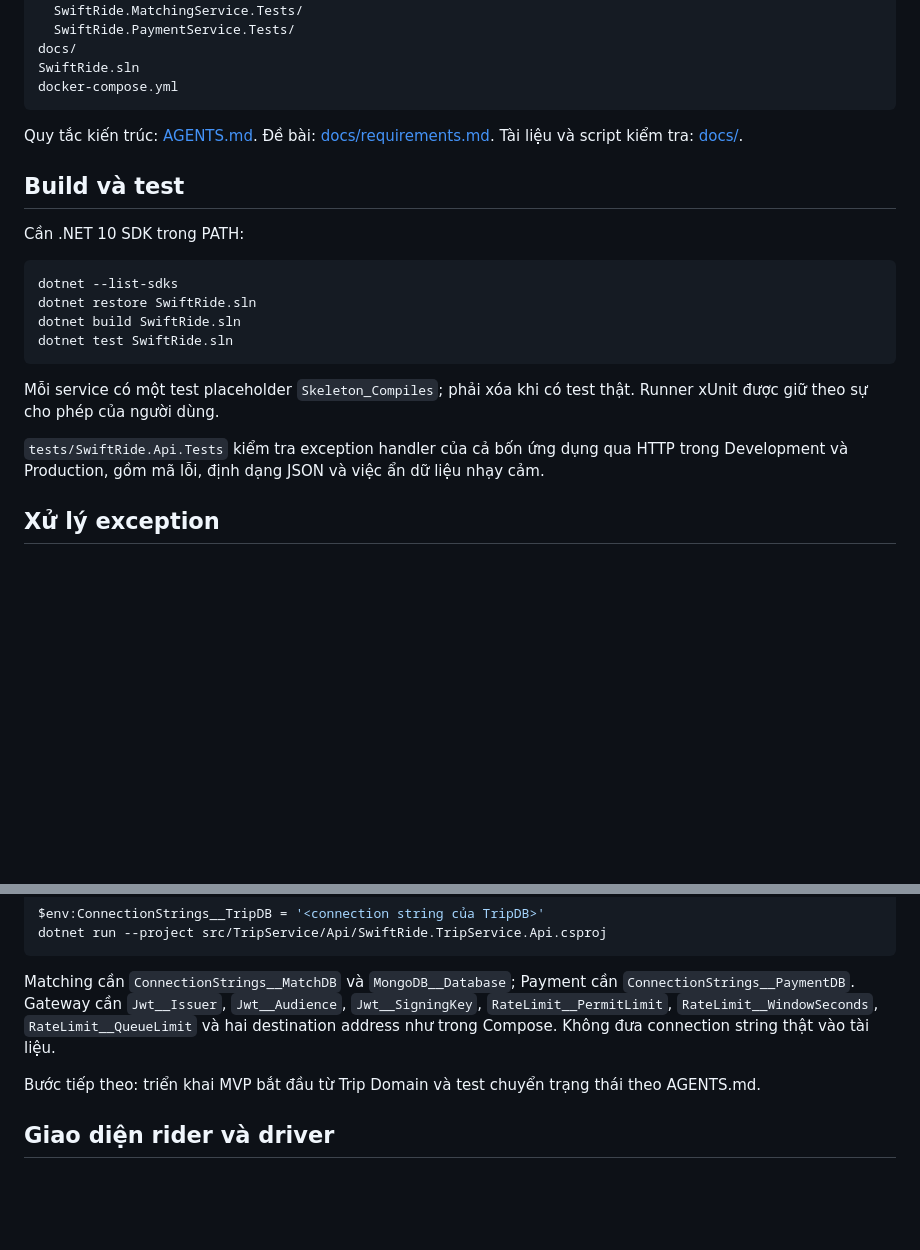
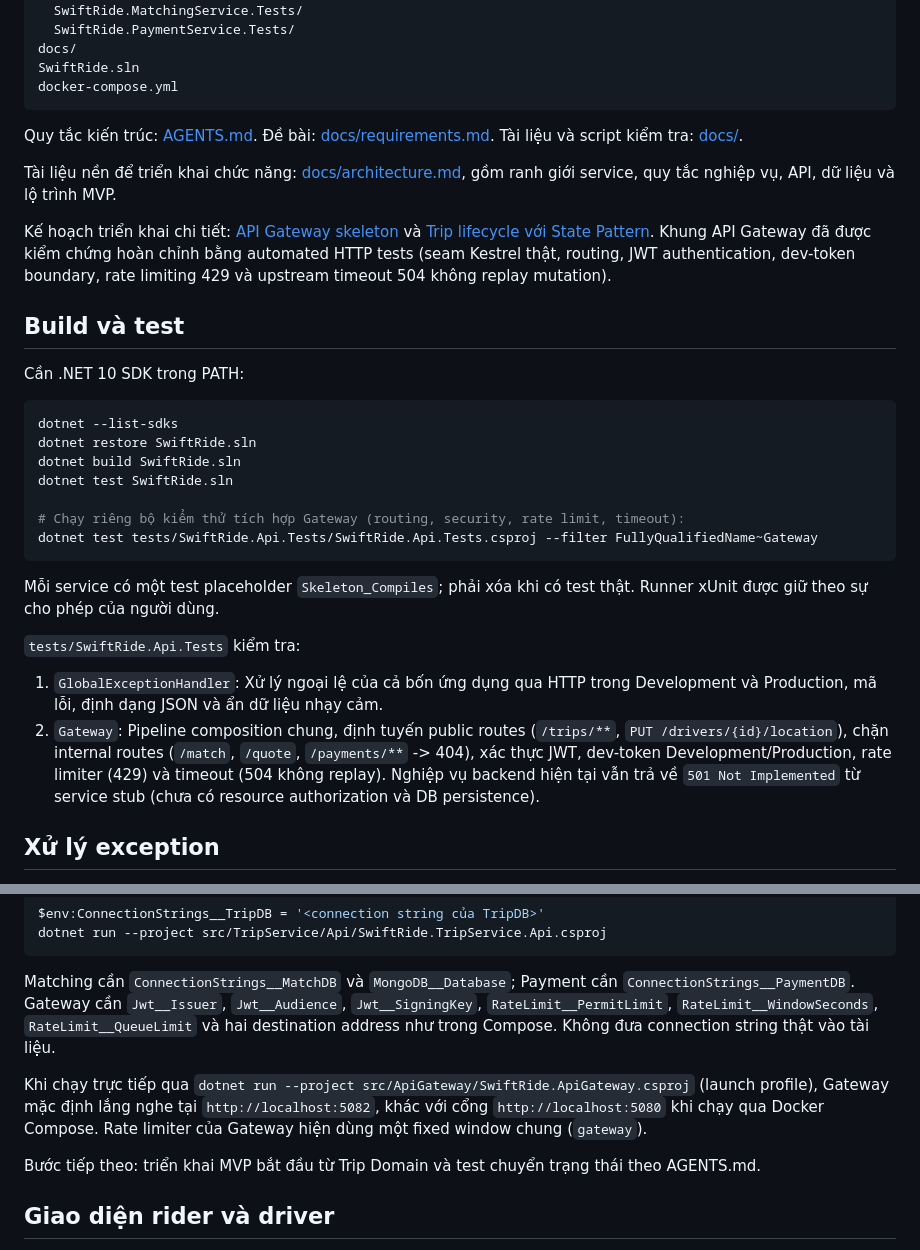
Before and after one commit to HoL0ngg/SwiftRide, a Markdown page: README.md, 2 parts joined by grey strips. Drawn GitHub-style; blank space fills up the shorter version.

Commit message:
docs: document verified gateway skeleton and smoke checks

````diff
--- a/README.md
+++ b/README.md
@@ -25,6 +25,10 @@ docker-compose.yml
 
 Quy tắc kiến trúc: [AGENTS.md](AGENTS.md). Đề bài: [docs/requirements.md](docs/requirements.md). Tài liệu và script kiểm tra: [docs/](docs/).
 
+Tài liệu nền để triển khai chức năng: [docs/architecture.md](docs/architecture.md), gồm ranh giới service, quy tắc nghiệp vụ, API, dữ liệu và lộ trình MVP.
+
+Kế hoạch triển khai chi tiết: [API Gateway skeleton](docs/superpowers/plans/2026-10-19-api-gateway-skeleton.md) và [Trip lifecycle với State Pattern](docs/superpowers/plans/2026-10-19-trip-lifecycle-state-pattern.md). Khung API Gateway đã được kiểm chứng hoàn chỉnh bằng automated HTTP tests (seam Kestrel thật, routing, JWT authentication, dev-token boundary, rate limiting 429 và upstream timeout 504 không replay mutation).
+
 ## Build và test
 
 Cần .NET 10 SDK trong PATH:
@@ -34,11 +38,16 @@ dotnet --list-sdks
 dotnet restore SwiftRide.sln
 dotnet build SwiftRide.sln
 dotnet test SwiftRide.sln
+
+# Chạy riêng bộ kiểm thử tích hợp Gateway (routing, security, rate limit, timeout):
+dotnet test tests/SwiftRide.Api.Tests/SwiftRide.Api.Tests.csproj --filter FullyQualifiedName~Gateway
 ```
 
 Mỗi service có một test placeholder `Skeleton_Compiles`; phải xóa khi có test thật. Runner xUnit được giữ theo sự cho phép của người dùng.
 
-`tests/SwiftRide.Api.Tests` kiểm tra exception handler của cả bốn ứng dụng qua HTTP trong Development và Production, gồm mã lỗi, định dạng JSON và việc ẩn dữ liệu nhạy cảm.
+`tests/SwiftRide.Api.Tests` kiểm tra:
+1. `GlobalExceptionHandler`: Xử lý ngoại lệ của cả bốn ứng dụng qua HTTP trong Development và Production, mã lỗi, định dạng JSON và ẩn dữ liệu nhạy cảm.
+2. `Gateway`: Pipeline composition chung, định tuyến public routes (`/trips/**`, `PUT /drivers/{id}/location`), chặn internal routes (`/match`, `/quote`, `/payments/**` -> 404), xác thực JWT, dev-token Development/Production, rate limiter (429) và timeout (504 không replay). Nghiệp vụ backend hiện tại vẫn trả về `501 Not Implemented` từ service stub (chưa có resource authorization và DB persistence).
 
 ## Xử lý exception
 
@@ -92,6 +101,8 @@ dotnet run --project src/TripService/Api/SwiftRide.TripService.Api.csproj
 
 Matching cần `ConnectionStrings__MatchDB` và `MongoDB__Database`; Payment cần `ConnectionStrings__PaymentDB`. Gateway cần `Jwt__Issuer`, `Jwt__Audience`, `Jwt__SigningKey`, `RateLimit__PermitLimit`, `RateLimit__WindowSeconds`, `RateLimit__QueueLimit` và hai destination address như trong Compose. Không đưa connection string thật vào tài liệu.
 
+Khi chạy trực tiếp qua `dotnet run --project src/ApiGateway/SwiftRide.ApiGateway.csproj` (launch profile), Gateway mặc định lắng nghe tại `http://localhost:5082`, khác với cổng `http://localhost:5080` khi chạy qua Docker Compose. Rate limiter của Gateway hiện dùng một fixed window chung (`gateway`).
+
 Bước tiếp theo: triển khai MVP bắt đầu từ Trip Domain và test chuyển trạng thái theo AGENTS.md.
 
 ## Giao diện rider và driver
````
